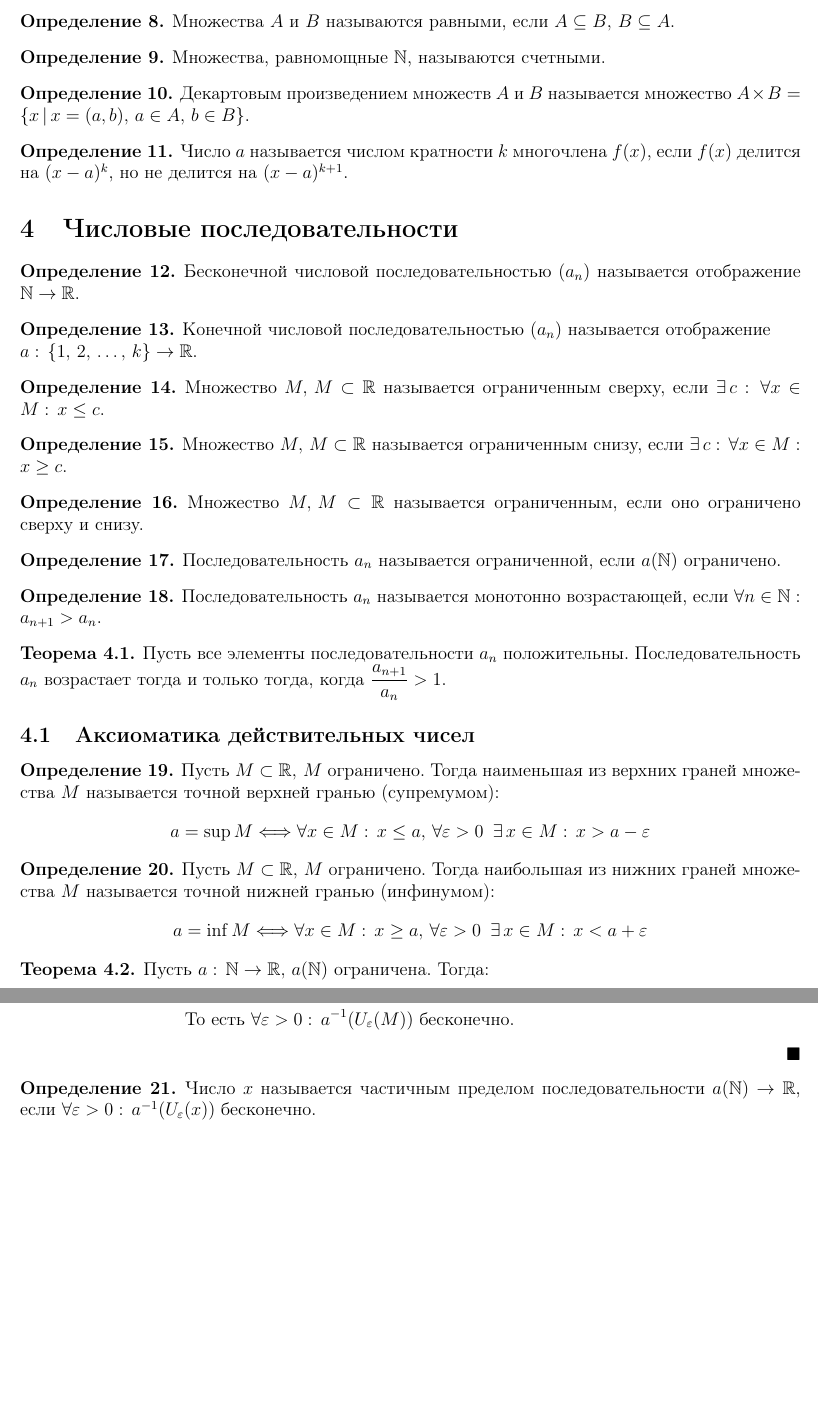
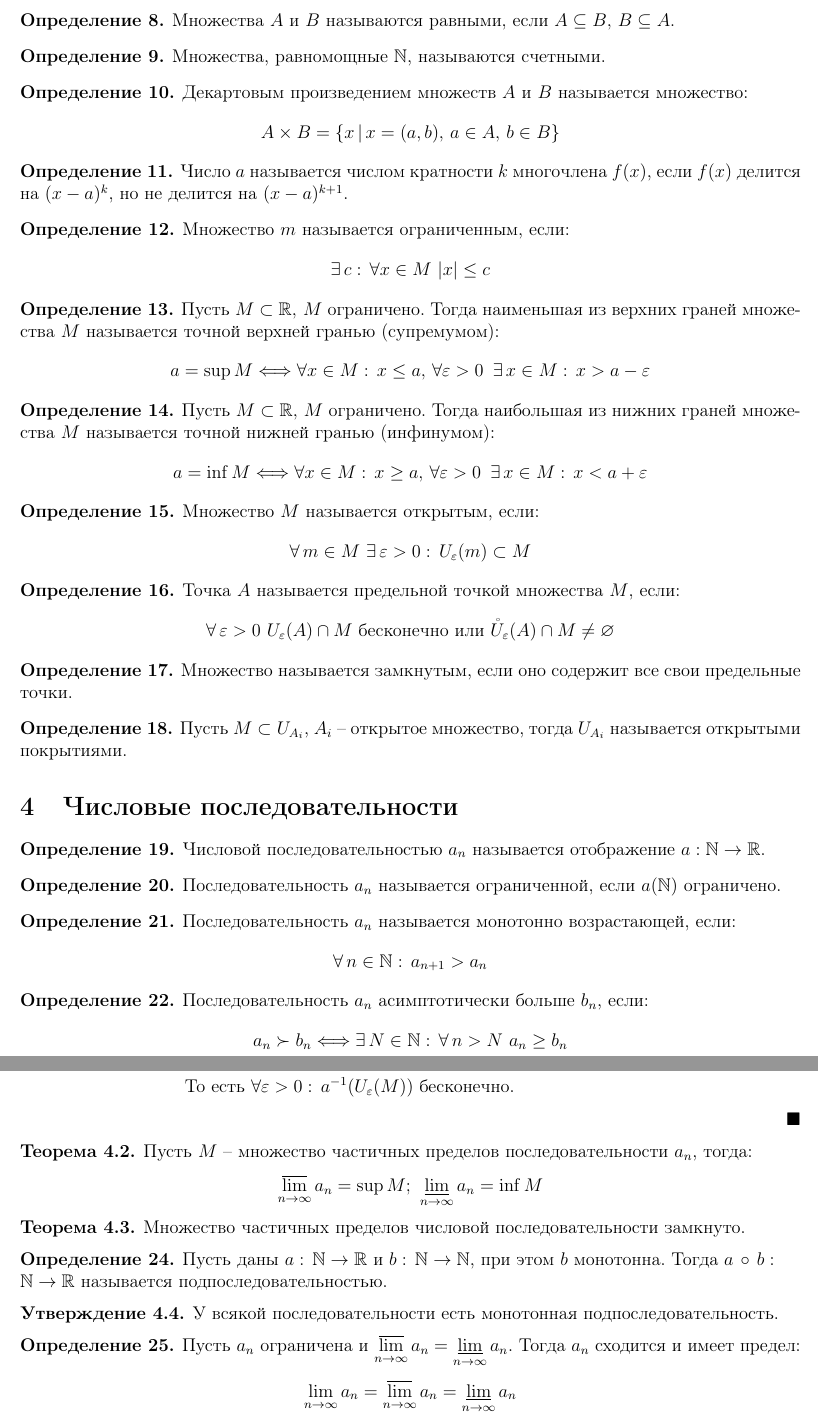
Before and after one commit to Alex11201/LaTeX, a LaTeX document (Algebra/algebra.tex): two parts of pages 4 and 5 of 24, joined at a grey line, cut so that both start at the same text, the shorter picture padded with empty space. Compiled offline with pdfLaTeX.

Commit message:
Конспект по волнам в физике. Дополнение конспекта по числовым последовательностям в алгебре. Мелкие исправления.

```diff
--- a/Algebra/algebra.tex
+++ b/Algebra/algebra.tex
@@ -65,6 +65,10 @@
 \newcommand{\notequalto}[2]{\underset{\scriptstyle\overset{\mkern4mu\vertneq}{#2}}{#1}}
 \DeclareMathOperator{\diag}{diag}
 \DeclareMathOperator{\spur}{Sp}
+\let\limsup\relax
+\let\liminf\relax
+\DeclareMathOperator*{\limsup}{\overline{lim}}
+\DeclareMathOperator*{\liminf}{\underline{lim}}
 \makeatletter
 \newenvironment{sqcases}{%
   \matrix@check\sqcases\env@sqcases
@@ -258,41 +263,16 @@
     Множества, равномощные $\N$, называются счетными.
 \end{definition}
 \begin{definition}
-    Декартовым произведением множеств $A$ и $B$ называется множество $A\times B=\{x\,|\,x=(a,b),\,a\in A,\,b\in B\}$.
+    Декартовым произведением множеств $A$ и $B$ называется множество:
+    $$A\times B=\{x\,|\,x=(a,b),\,a\in A,\,b\in B\}$$
 \end{definition}
 \begin{definition}
     Число $a$ называется числом кратности $k$ многочлена $f(x)$, если $f(x)$ делится на $(x-a)^k$, но не делится на $(x-a)^{k+1}$.
 \end{definition}
-
-\section{Числовые последовательности}
 \begin{definition}
-    Бесконечной числовой последовательностью $(a_n)$ называется отображение $\N \to \R$.
+    Множество $m$ называется ограниченным, если:
+    $$\exists\, c:\,\forall x\in M\,\,|x| \leq c$$
 \end{definition}
-\begin{definition}
-    Конечной числовой последовательностью $(a_n)$ называется отображение\\ $a:\,\{1,\,2,\,\ldots,\,k\}\to \R$.
-\end{definition}
-
-\begin{definition}
-    Множество $M,\,M\subset\R$ называется ограниченным сверху, если $\exists\, c:\,\forall x\in M:\,x \leq c$.
-\end{definition}
-\begin{definition}
-    Множество $M,\,M\subset\R$ называется ограниченным снизу, если $\exists\, c:\,\forall x\in M:\,x \geq c$.
-\end{definition}
-\begin{definition}
-    Множество $M,\,M\subset\R$ называется ограниченным, если оно ограничено сверху и снизу.
-\end{definition}
-\begin{definition}
-    Последовательность $a_n$ называется ограниченной, если $a(\N)$ ограничено.
-\end{definition}
-\begin{definition}
-    Последовательность $a_n$ называется монотонно возрастающей, если $\forall n \in \N:\, a_{n+1}>a_n$.
-\end{definition}
-\begin{theorem}
-    Пусть все элементы последовательности $a_n$ положительны. Последовательность $a_n$ возрастает тогда и только тогда, когда $\dfrac{a_{n+1}}{a_n}>1$.
-\end{theorem}
-
-\subsection{Аксиоматика действительных чисел}
-
 \begin{definition}
     Пусть $M \subset \R,\,M$ ограничено. Тогда наименьшая из верхних граней множества $M$ называется точной верхней гранью (супремумом):
     $$a=\sup M\Longleftrightarrow \forall x \in M:\, x \leq a,\, \forall \varepsilon>0\,\,\, \exists\, x \in M:\, x>a-\varepsilon$$
@@ -301,4 +281,32 @@
     Пусть $M \subset \R,\,M$ ограничено. Тогда наибольшая из нижних граней множества $M$ называется точной нижней гранью (инфинумом):
     $$a=\inf M\Longleftrightarrow \forall x \in M:\, x \geq a,\, \forall \varepsilon>0\,\,\, \exists\, x \in M:\, x<a+\varepsilon$$
 \end{definition}
+\begin{definition}
+    Множество $M$ называется открытым, если:
+    $$\forall\,m\in M\,\,\exists\,\varepsilon>0:\,U_\varepsilon(m)\subset M$$
+\end{definition}
+\begin{definition}
+    Точка $A$ называется предельной точкой множества $M$, если:
+    $$\forall\,\varepsilon>0\,\,U_\varepsilon(A)\cap M\text{ бесконечно или } \mathring{U}_\varepsilon(A)\cap M\neq \varnothing$$
+\end{definition}
+\begin{definition}
+    Множество называется замкнутым, если оно содержит все свои предельные точки.
+\end{definition}
+\begin{definition}
+    Пусть $M\subset U_{A_i}$, $A_i$ -- открытое множество, тогда $U_{A_i}$ называется открытыми покрытиями.
+\end{definition}
 
+\section{Числовые последовательности}
+\begin{definition}
+    Числовой последовательностью $a_n$ называется отображение $a:\N \to \R$.
+\end{definition}
+\begin{definition}
+    Последовательность $a_n$ называется ограниченной, если $a(\N)$ ограничено.
+\end{definition}
+\begin{definition}
+    Последовательность $a_n$ называется монотонно возрастающей, если:
+    $$\forall\, n \in \N:\, a_{n+1}>a_n$$
+\end{definition}
+\begin{definition}
+    Последовательность $a_n$ асимптотически больше $b_n$, если:
+    $$a_n\succ b_n\Longleftrightarrow\exists\, N\in \N:\,\forall\,n>N\,\,a_n\geq b_n$$
@@ -305,6 +318,5 @@
 \begin{theorem}
-    Пусть $a:\,\N \to \R,\, a(\N)$ ограничена. Тогда:
-    $$\exists\, x_0\in \R:\, \forall \varepsilon >0:\, a^{-1}\equalto{((x_0-\varepsilon;\,x_0+\varepsilon))}{U_\varepsilon(x_0)}\text{ бесконечно}$$
+    Пусть последовательность $a_n$ ограничена, тогда у неё есть частичный предел.
 \end{theorem}
 \begin{proof}
     Если $\exists\, x_0:\,a^{-1}(x_0)$ бесконечно, то доказано. Если $\exists\, x_0:\,a^{-1}(x_0)$ конечно или пусто, то:
@@ -359,8 +371,22 @@
         &\text{То есть }\forall \varepsilon>0:\, a^{-1}(U_{\varepsilon}(M))\text{ бесконечно.}
     \end{align*}
 \end{proof}
+\begin{theorem}
+    Пусть $M$ -- множество частичных пределов последовательности $a_n$, тогда:
+    $$\limsup_{n\to\infty}a_n=\sup M;\,\,\liminf_{n\to\infty}a_n=\inf M$$
+\end{theorem}
+\begin{theorem}
+    Множество частичных пределов числовой последовательности замкнуто.
+\end{theorem}
 \begin{definition}
-    Число $x$ называется частичным пределом последовательности $a(\N)\to \R$, если $\forall \varepsilon>0:\, a^{-1}(U_{\varepsilon}(x))$ бесконечно.
+    Пусть даны $a:\,\N\to\R$ и $b:\,\N\to\N$, при этом $b$ монотонна. Тогда $a\,\circ\, b:\\\N\to\R$ называется подпоследовательностью.
+\end{definition}
+\begin{statement}
+    У всякой последовательности есть монотонная подпоследовательность.
+\end{statement}
+\begin{definition}
+    Пусть $a_n$ ограничена и $\limsup\limits_{n\to\infty}a_n=\liminf\limits_{n\to\infty}a_n$. Тогда $a_n$ сходится и имеет предел:
+    $$\lim_{n\to\infty}a_n=\limsup\limits_{n\to\infty}a_n=\liminf\limits_{n\to\infty}a_n$$
 \end{definition}
 
 \subsection{Прогрессии}
```
Also changed, not shown: Physics/physics.tex (+40 -0 lines), Algebra/algebra.pdf, Physics/physics.pdf, Algebra/algebra.tex (8 more changed lines), 1 other file.
